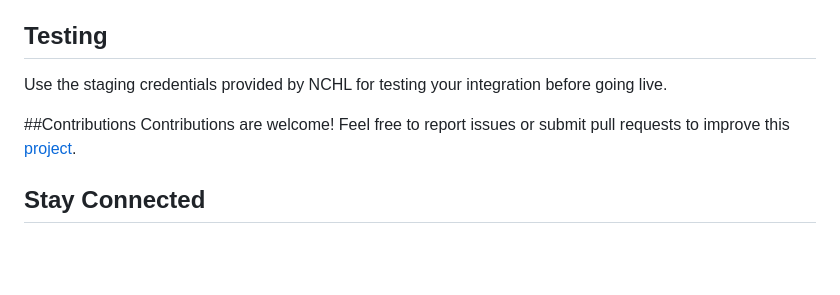
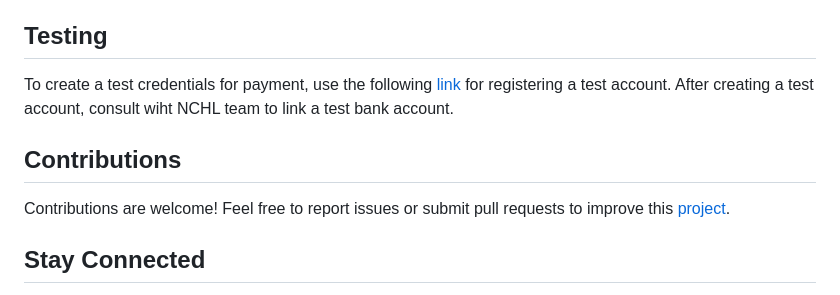
Before and after one commit to Ashwin1002/ConnectIPS-Flutter, a Markdown page: README.md, the part around the change. Rendered like a GitHub page; blank space fills up the shorter version.

```diff
--- a/README.md
+++ b/README.md
@@ -133,9 +133,9 @@ final vConfig = VerificationConfig(
 Add this to your payment button or custom instance for transaction verification.
 
 ## Testing
-Use the staging credentials provided by NCHL for testing your integration before going live.
+To create a test credentials for payment, use the following [link](https://uat.connectips.com:7443/) for registering a test account. After creating a test account, consult wiht NCHL team to link a test bank account.
 
-##Contributions
+## Contributions
 Contributions are welcome!
 Feel free to report issues or submit pull requests to improve this [project](https://github.com/Ashwin1002/ConnectIPS-Flutter/issues).
 
```
